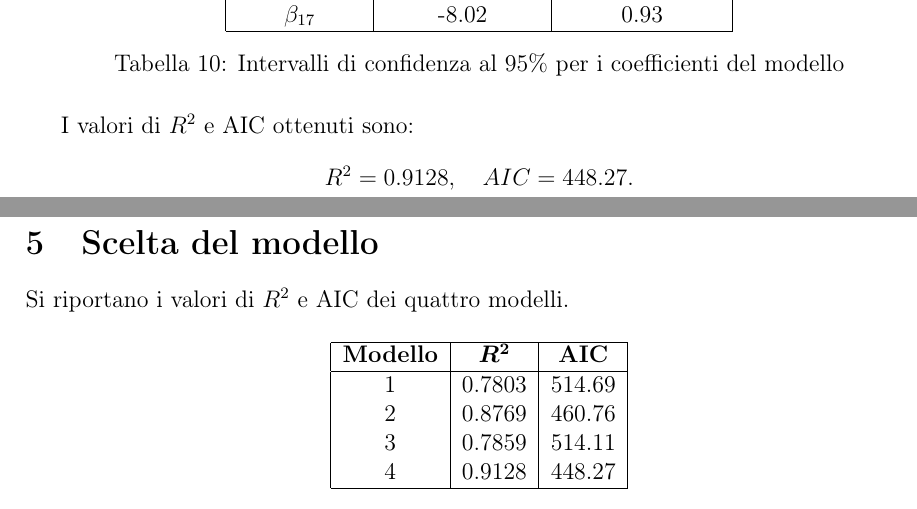
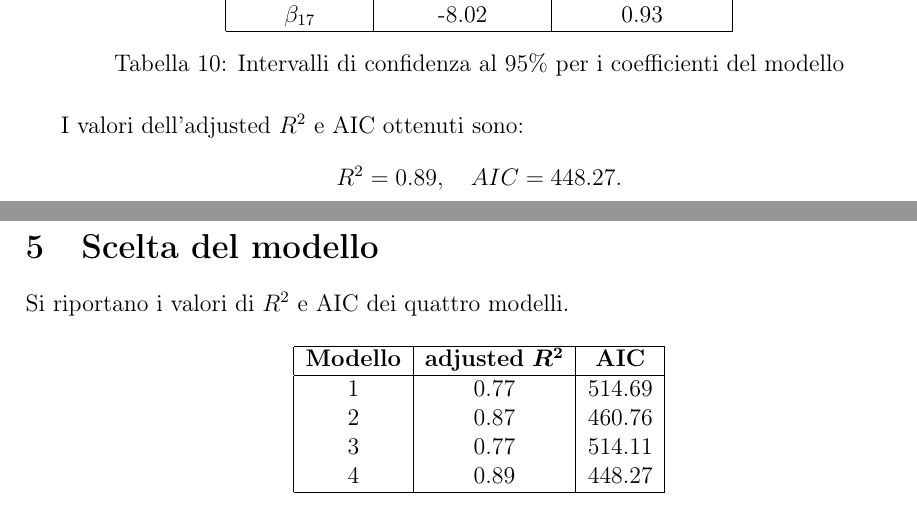
Before and after one commit to francescopeluso/AppliedStatistics-Project, a LaTeX document (latex/relazione.tex, which reads latex/AnalisiModelli.tex, latex/SceltaModello.tex): two parts of pages 12 and 13 of 14, joined at a grey line, cut so that both start at the same text. Compiled offline with pdfLaTeX.

```diff
--- a/latex/AnalisiModelli.tex
+++ b/latex/AnalisiModelli.tex
@@ -217,7 +218,7 @@
 	\caption{Intervalli di confidenza al 95\% per i coefficienti del modello}
 	\label{tab:ci_coefficienti}
 \end{table}
-I valori di $R^2$ e AIC ottenuti sono:
+I valori dell'adjusted $R^2$  e AIC ottenuti sono:
 \begin{equation*}
-	R^2 =     0.9128, \quad AIC=448.27.
+	R^2 =      0.89, \quad AIC=448.27.
 \end{equation*}
--- a/latex/SceltaModello.tex
+++ b/latex/SceltaModello.tex
@@ -4,12 +4,12 @@
 	\centering
 	\begin{tabular}{|c|c|c|}
 		\hline
-		\textbf{Modello} & \boldmath$R^2$ & \textbf{AIC} \\
+		\textbf{Modello} & \textbf{adjusted} \boldmath$R^2$ & \textbf{AIC} \\
 		\hline
-		1 & 0.7803 & 514.69 \\
-		2 & 0.8769 & 460.76 \\
-		3 & 0.7859 & 514.11 \\
-		4 & 0.9128 & 448.27 \\
+		1 &  0.77  & 514.69 \\
+		2 & 0.87 & 460.76 \\
+		3 & 0.77 & 514.11 \\
+		4 & 0.89 & 448.27 \\
 		\hline
 	\end{tabular}
 	\caption{Valori di $R^2$ e AIC per i quattro modelli}
```
Also changed, not shown: latex/Analisivariabili.tex (+1 -1 lines), latex/DescrizioneDataset.tex (+1 -1 lines), diagLin1.pdf, latex/relazione.pdf, latex/AnalisiModelli.tex (15 more changed lines), latex/SceltaModello.tex (3 more changed lines), 3 other files.
